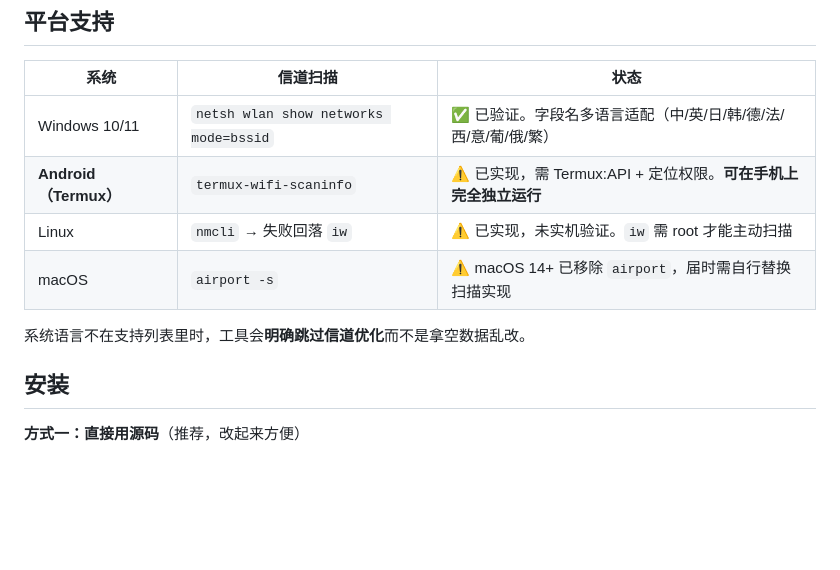
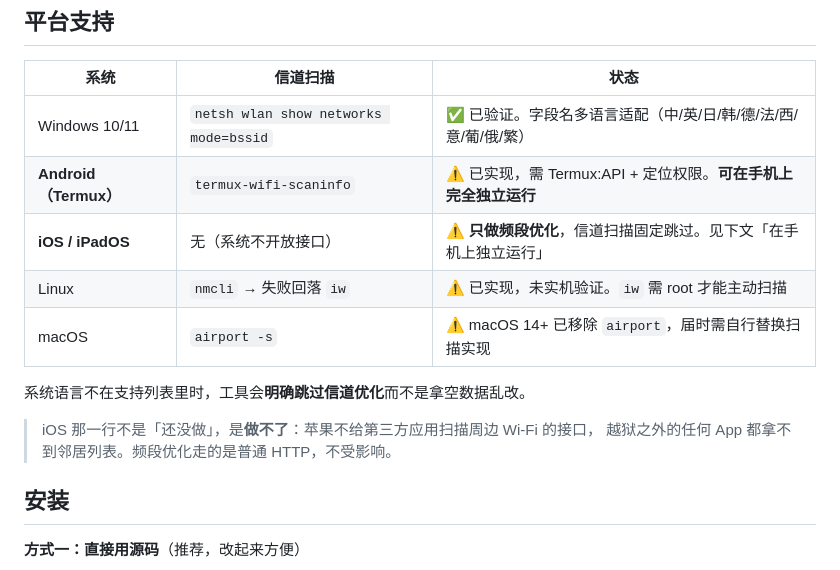
Before and after one commit to Healton1314/mifi-autotune, a Markdown page: README.md, the part around one of its changes. Drawn GitHub-style; blank space fills up the shorter version.

```diff
--- a/README.md
+++ b/README.md
@@ -75,10 +75,14 @@ score(信道) = Σ  邻居  (信号%/100)² × (重叠宽度 / 20MHz)
 |---|---|---|
 | Windows 10/11 | `netsh wlan show networks mode=bssid` | ✅ 已验证。字段名多语言适配（中/英/日/韩/德/法/西/意/葡/俄/繁） |
 | **Android（Termux）** | `termux-wifi-scaninfo` | ⚠️ 已实现，需 Termux:API + 定位权限。**可在手机上完全独立运行** |
+| **iOS / iPadOS** | 无（系统不开放接口） | ⚠️ **只做频段优化**，信道扫描固定跳过。见下文「在手机上独立运行」 |
 | Linux | `nmcli` → 失败回落 `iw` | ⚠️ 已实现，未实机验证。`iw` 需 root 才能主动扫描 |
 | macOS | `airport -s` | ⚠️ macOS 14+ 已移除 `airport`，届时需自行替换扫描实现 |
 
 系统语言不在支持列表里时，工具会**明确跳过信道优化**而不是拿空数据乱改。
+
+> iOS 那一行不是「还没做」，是**做不了**：苹果不给第三方应用扫描周边 Wi-Fi 的接口，
+> 越狱之外的任何 App 都拿不到邻居列表。频段优化走的是普通 HTTP，不受影响。
 
 ## 安装
 
```
Also changed, not shown: other parts of README.md (+36 -1 lines).
